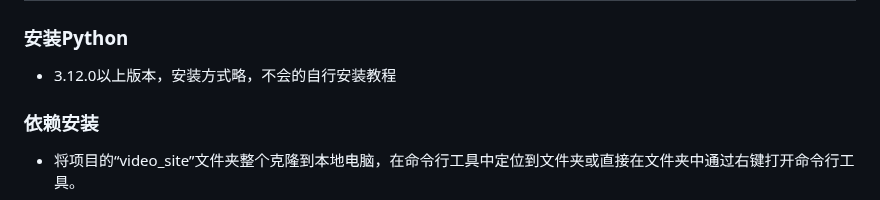
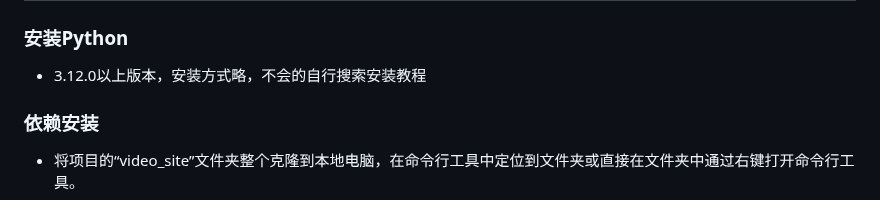
Before and after one commit to 297118506/video_site, a Markdown page: README.md, the part around the change. GitHub-like rendering.

```diff
--- a/README.md
+++ b/README.md
@@ -24,7 +24,7 @@
 # 二、部署说明（以Windows系统为例）
 
 ### 安装Python
-- 3.12.0以上版本，安装方式略，不会的自行安装教程
+- 3.12.0以上版本，安装方式略，不会的自行搜索安装教程
 ### 依赖安装
 - 将项目的“video_site”文件夹整个克隆到本地电脑，在命令行工具中定位到文件夹或直接在文件夹中通过右键打开命令行工具。
 
```
